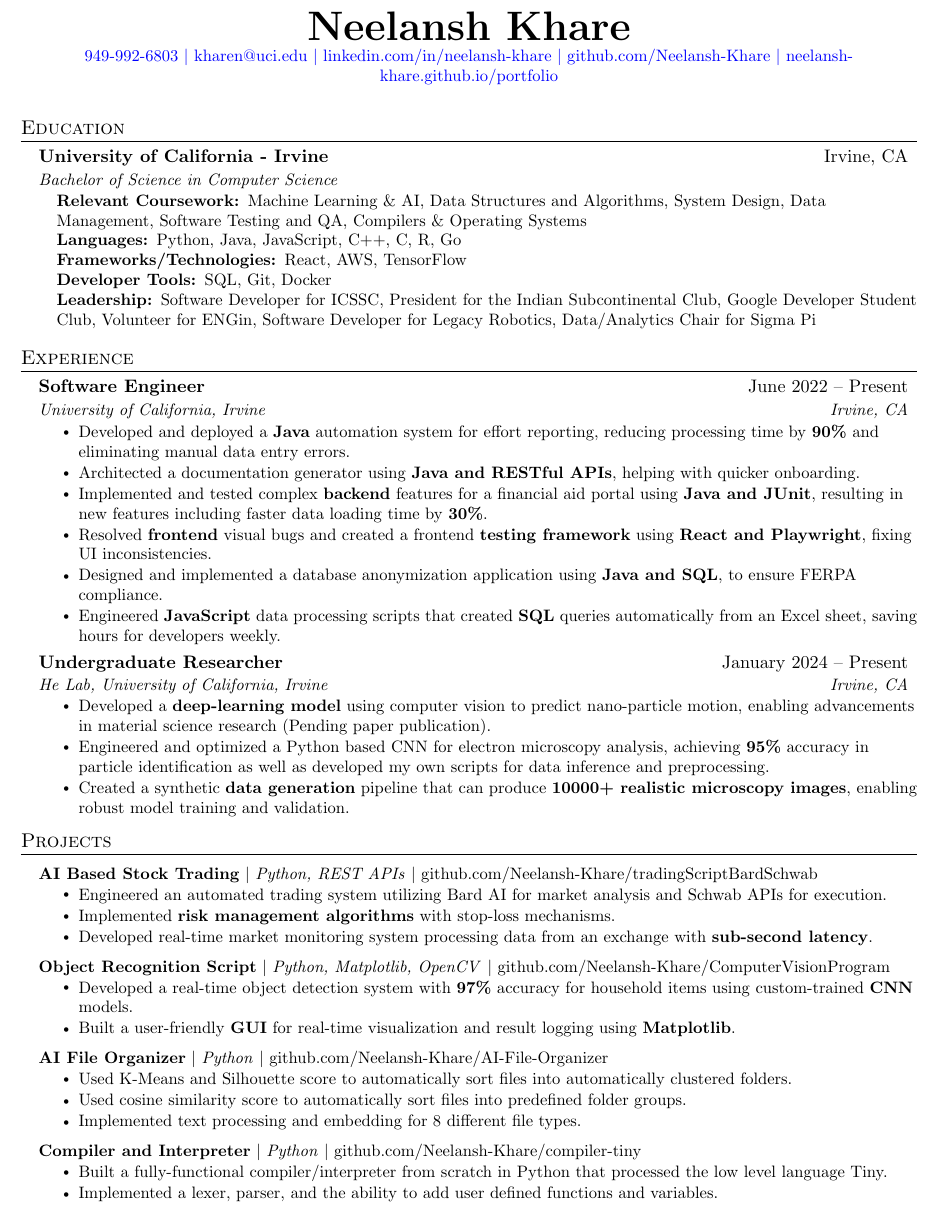
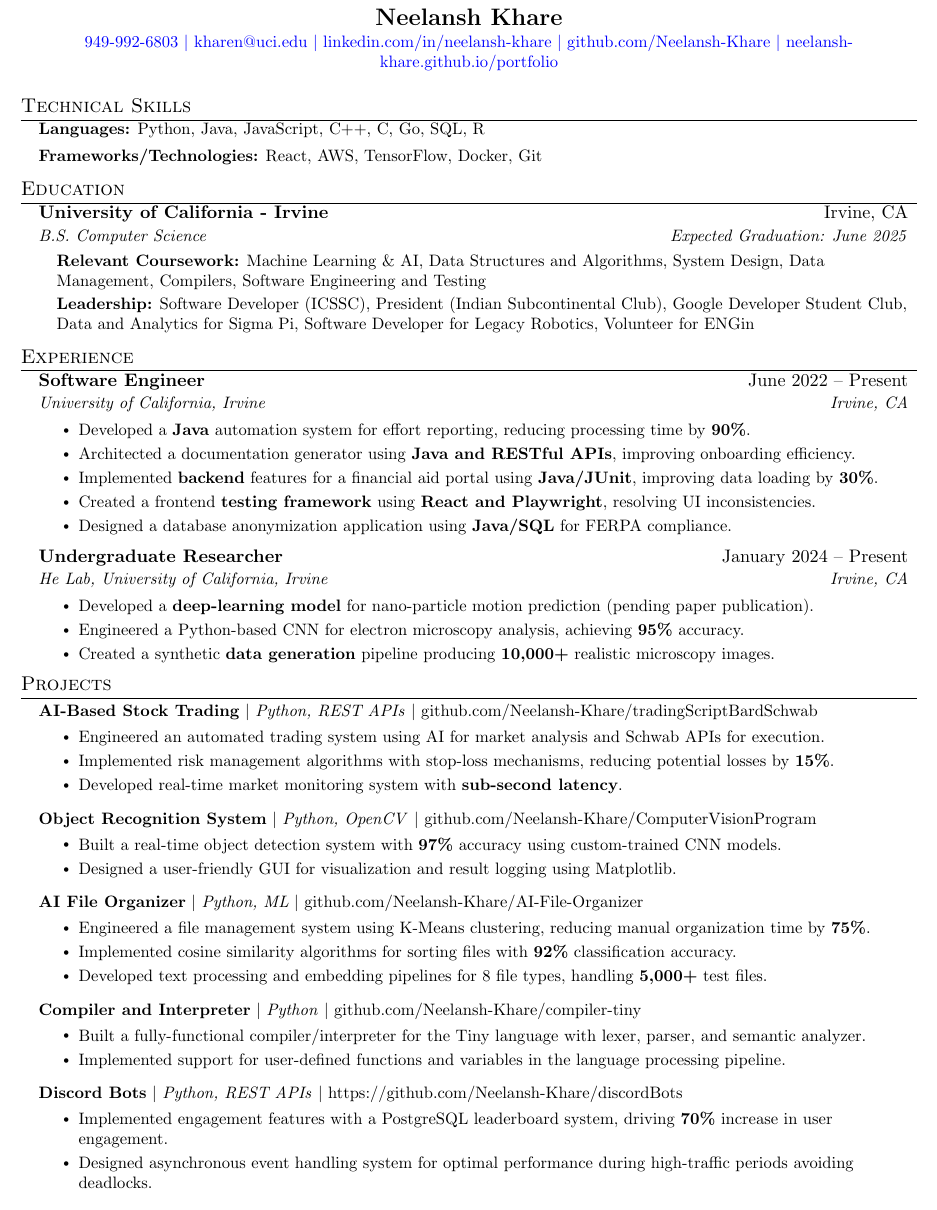
Before and after one commit to Neelansh-Khare/mainRepoLookHereFirst, a LaTeX CV (Neelansh_Khare_resume.tex): part of the page, cut so that both start at the same text. Compiled offline with pdfLaTeX.

Commit message:
formatting and another proejct

```diff
--- a/Neelansh_Khare_resume.tex
+++ b/Neelansh_Khare_resume.tex
@@ -64,7 +51,7 @@
 % Custom commands
 \newcommand{\resumeItem}[1]{
   \item\small{
-    {#1 \vspace{-2pt}}
+    {#1 \vspace{-1pt}}
   }
 }
 
@@ -106,108 +86,97 @@
 \begin{document}
 
-
 \begin{center}
-  \textbf{\Huge \scshape Neelansh Khare} \\ \vspace{1pt}
+  \textbf{\Large \scshape Neelansh Khare} \\ \vspace{1pt}
   \color{blue}
   \small \href{tel:19499926803}{{949-992-6803}}~$|$~\href{mailto:kharen@uci.edu}{{kharen@uci.edu}}~$|$~\href{https://linkedin.com/in/neelansh-khare}{{linkedin.com/in/neelansh-khare}}~$|$~\href{https://github.com/Neelansh-Khare}{{github.com/Neelansh-Khare}}~$|$~\href{https://neelansh-khare.github.io/portfolio/}{{neelansh-khare.github.io/portfolio}}
 \end{center}
+
+%-----------TECHNICAL SKILLS-----------
+\section{Technical Skills}
+\begin{itemize}[leftmargin=0.15in, label={}, itemsep=0pt]
+\small{\item{
+ \textbf{Languages:} Python, Java, JavaScript, C++, C, Go, SQL, R
+}}
+\small{\item{
+ \textbf{Frameworks/Technologies:} React, AWS, TensorFlow, Docker, Git
+}}
+\end{itemize}
 
 %-----------EDUCATION-----------
 \section{Education}
   \resumeSubHeadingListStart
     \resumeSubheading
       {University of California - Irvine}{Irvine, CA}
-      {Bachelor of Science in Computer Science}{}
-      \begin{itemize}[leftmargin=0.15in, label={}]
+      {B.S. Computer Science}{Expected Graduation: June 2025}
+      \begin{itemize}[leftmargin=0.15in, label={}, itemsep=0pt]
         \small{\item{
-         \textbf{Relevant Coursework: }{Machine Learning \& AI, Data Structures and Algorithms, System Design, Data Management, Software Testing and QA, Compilers \& Operating Systems} \\
-         \textbf{Languages: }{Python, Java, JavaScript,  C++, C, R, Go}\\
-         \textbf{Frameworks/Technologies: }{React, AWS, TensorFlow}\\
-         \textbf{Developer Tools: }{SQL, Git, Docker}\\
-         \textbf{Leadership: }{Software Developer for ICSSC, President for the Indian Subcontinental Club, Google Developer Student Club, Volunteer for ENGin, Software Developer for Legacy Robotics, Data/Analytics Chair for Sigma Pi
-         }\\
+         \textbf{Relevant Coursework:} Machine Learning \& AI, Data Structures and Algorithms, System Design, Data Management, Compilers, Software Engineering and Testing
         }}
-        \end{itemize}
+        \small{\item{
+         \textbf{Leadership:} Software Developer (ICSSC), President (Indian Subcontinental Club), Google Developer Student Club, Data and Analytics for Sigma Pi, Software Developer for Legacy Robotics, Volunteer for ENGin
+        }}
+      \end{itemize}
   \resumeSubHeadingListEnd
-
-
 
 %-----------EXPERIENCE-----------
 \section{Experience}
   \resumeSubHeadingListStart
-
     \resumeSubheading
       {Software Engineer}{June 2022 -- Present}
       {University of California, Irvine}{Irvine, CA}
       \resumeItemListStart
-        \resumeItem{Developed and deployed a \textbf{Java} automation system for effort reporting, reducing processing time by \textbf{90\%} and eliminating manual data entry errors.}
-        \resumeItem{Architected a documentation generator using \textbf{Java and RESTful APIs}, helping with quicker onboarding.
-        }
-        \resumeItem{Implemented and tested complex \textbf{backend} features for a financial aid portal using \textbf{Java and JUnit}, resulting in new features including faster data loading time by \textbf{30\%}.
-        }
-        \resumeItem{Resolved \textbf{frontend} visual bugs and created a frontend \textbf{testing framework} using \textbf{React and Playwright}, fixing UI inconsistencies.
-        }
-        \resumeItem{Designed and implemented a database anonymization application using \textbf{Java and SQL}, to ensure FERPA compliance.
-        }
-        \resumeItem{Engineered \textbf{JavaScript} data processing scripts that created \textbf{SQL} queries automatically from an Excel sheet, saving hours for developers weekly.
-        }
+        \resumeItem{Developed a \textbf{Java} automation system for effort reporting, reducing processing time by \textbf{90\%}.}
+        \resumeItem{Architected a documentation generator using \textbf{Java and RESTful APIs}, improving onboarding efficiency.}
+        \resumeItem{Implemented \textbf{backend} features for a financial aid portal using \textbf{Java/JUnit}, improving data loading by \textbf{30\%}.}
+        \resumeItem{Created a frontend \textbf{testing framework} using \textbf{React and Playwright}, resolving UI inconsistencies.}
+        \resumeItem{Designed a database anonymization application using \textbf{Java/SQL} for FERPA compliance.}
       \resumeItemListEnd
     \resumeSubheading
       {Undergraduate Researcher}{January 2024 -- Present}
       {He Lab, University of California, Irvine}{Irvine, CA}
       \resumeItemListStart
-        \resumeItem{Developed a \textbf{deep-learning model} using computer vision to predict nano-particle motion, enabling advancements in material science research (Pending paper publication).}
-        \resumeItem{Engineered and optimized a Python based CNN for electron microscopy analysis, achieving \textbf{95\%} accuracy in particle identification as well as developed my own scripts for data inference and preprocessing.
-        }
-        \resumeItem{Created a synthetic \textbf{data generation} pipeline that can produce \textbf{10000+ realistic microscopy images}, enabling robust model training and validation.
-        }
+        \resumeItem{Developed a \textbf{deep-learning model} for nano-particle motion prediction (pending paper publication).}
+        \resumeItem{Engineered a Python-based CNN for electron microscopy analysis, achieving \textbf{95\%} accuracy.}
+        \resumeItem{Created a synthetic \textbf{data generation} pipeline producing \textbf{10,000+} realistic microscopy images.}
       \resumeItemListEnd
-
-% -----------Multiple Positions Heading-----------
-%    \resumeSubSubheading
-%     {Software Engineer I}{Oct 2014 - Sep 2016}
-%     \resumeItemListStart
-%        \resumeItem{Apache Beam}
-%          {Apache Beam is a unified model for defining both batch and streaming data-parallel processing pipelines}
-%     \resumeItemListEnd
-%    \resumeSubHeadingListEnd
-%-------------------------------------------
-
   \resumeSubHeadingListEnd
-
 
 %-----------PROJECTS-----------
 \section{Projects}
 \resumeSubHeadingListStart
 \resumeProjectHeading
-    {\textbf{AI Based Stock Trading} $|$ \emph{Python, REST APIs} $|$ \href{https://github.com/Neelansh-Khare/tradingScriptBardSchwab}{{github.com/Neelansh-Khare/tradingScriptBardSchwab}}}{}
+    {\textbf{AI-Based Stock Trading} $|$ \emph{Python, REST APIs} $|$ \href{https://github.com/Neelansh-Khare/tradingScriptBardSchwab}{{github.com/Neelansh-Khare/tradingScriptBardSchwab}}}{}
       \resumeItemListStart
-        \resumeItem{Engineered an automated trading system utilizing Bard AI for market analysis and Schwab APIs for execution.}
-        \resumeItem{Implemented \textbf{risk management algorithms} with stop-loss mechanisms.}
-        \resumeItem{Developed real-time market monitoring system processing data from an exchange with \textbf{sub-second latency}.}
+        \resumeItem{Engineered an automated trading system using AI for market analysis and Schwab APIs for execution.}
+        \resumeItem{Implemented risk management algorithms with stop-loss mechanisms, reducing potential losses by \textbf{15\%}.}
+        \resumeItem{Developed real-time market monitoring system with \textbf{sub-second latency}.}
       \resumeItemListEnd
 \resumeProjectHeading
-    {\textbf{Object Recognition Script} $|$ \emph{Python, Matplotlib, OpenCV} $|$ \href{https://github.com/Neelansh-Khare/ComputerVisionProgram}{{github.com/Neelansh-Khare/ComputerVisionProgram}}}{}
+    {\textbf{Object Recognition System} $|$ \emph{Python, OpenCV} $|$ \href{https://github.com/Neelansh-Khare/ComputerVisionProgram}{{github.com/Neelansh-Khare/ComputerVisionProgram}}}{}
       \resumeItemListStart
-        \resumeItem{Developed a real-time object detection system with \textbf{97\%} accuracy for household items using custom-trained \textbf{CNN} models.}
-        \resumeItem{Built a user-friendly \textbf{GUI} for real-time visualization and result logging using \textbf{Matplotlib}.}
+        \resumeItem{Built a real-time object detection system with \textbf{97\%} accuracy using custom-trained CNN models.}
+        \resumeItem{Designed a user-friendly GUI for visualization and result logging using Matplotlib.}
       \resumeItemListEnd
 \resumeProjectHeading
-    {\textbf{AI File Organizer} $|$ \emph{Python} $|$ \href{https://github.com/Neelansh-Khare/AI-File-Organizer}{{github.com/Neelansh-Khare/AI-File-Organizer}}}{}
+    {\textbf{AI File Organizer} $|$ \emph{Python, ML} $|$ \href{https://github.com/Neelansh-Khare/AI-File-Organizer}{{github.com/Neelansh-Khare/AI-File-Organizer}}}{}
       \resumeItemListStart
-        \resumeItem{Used K-Means and Silhouette score to automatically sort files into automatically clustered folders.}
-        \resumeItem{Used cosine similarity score to automatically sort files into predefined folder groups.}
-        \resumeItem{Implemented text processing and embedding for 8 different file types.}
+        \resumeItem{Engineered a file management system using K-Means clustering, reducing manual organization time by \textbf{75\%}.}
+        \resumeItem{Implemented cosine similarity algorithms for sorting files with \textbf{92\%} classification accuracy.}
+        \resumeItem{Developed text processing and embedding pipelines for 8 file types, handling \textbf{5,000+} test files.}
       \resumeItemListEnd
 \resumeProjectHeading
     {\textbf{Compiler and Interpreter} $|$ \emph{Python} $|$ \href{https://github.com/Neelansh-Khare/compiler-tiny}{{github.com/Neelansh-Khare/compiler-tiny}}}{}
       \resumeItemListStart
-        \resumeItem{Built a fully-functional compiler/interpreter from scratch in Python that processed the low level language Tiny.}
-        \resumeItem{Implemented a lexer, parser, and the ability to add user defined functions and variables.}
+        \resumeItem{Built a fully-functional compiler/interpreter for the Tiny language with lexer, parser, and semantic analyzer.}
+        \resumeItem{Implemented support for user-defined functions and variables in the language processing pipeline.}
       \resumeItemListEnd
-
+\resumeProjectHeading
+      {\textbf{Discord Bots} $|$ \emph{Python, REST APIs} $|$ \href{https://github.com/Neelansh-Khare/discordBots}{{https://github.com/Neelansh-Khare/discordBots}}}{}
+        \resumeItemListStart
+          \resumeItem{Implemented engagement features with a PostgreSQL leaderboard system, driving \textbf{70\%} increase in user
+          engagement.}
+          \resumeItem{Designed asynchronous event handling system for optimal performance during high-traffic periods avoiding deadlocks.}
+        \resumeItemListEnd
 \resumeSubHeadingListEnd
 
-
-%-------------------------------------------
 \end{document}
```
Also changed, not shown: Neelansh_Khare_resume.pdf, Neelansh_Khare_resume.tex (26 more changed lines).
